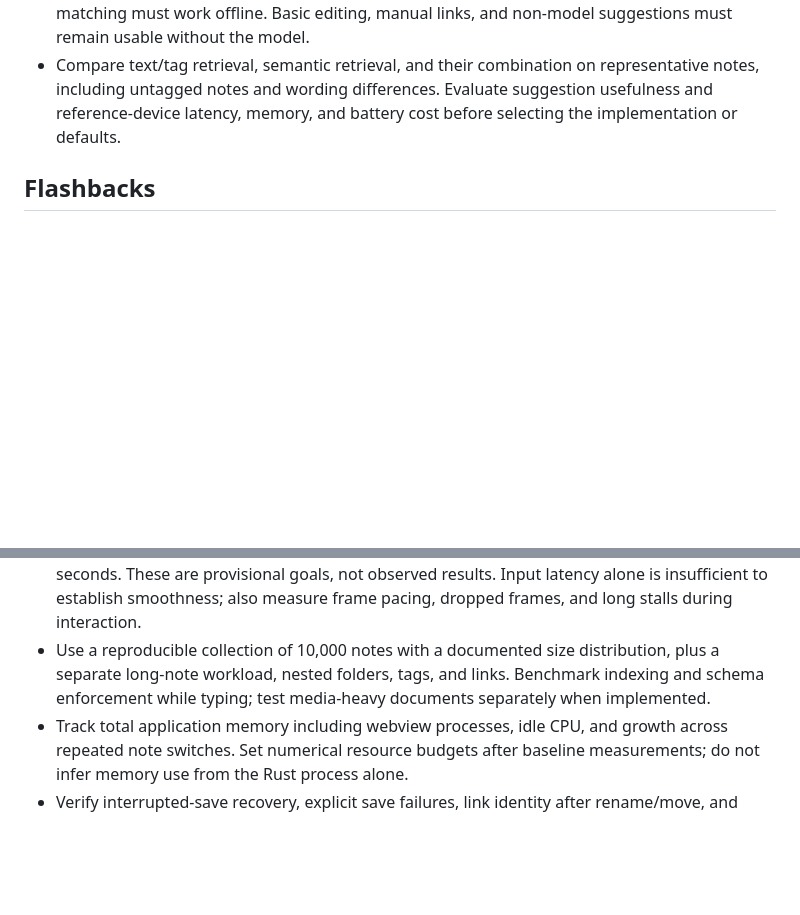
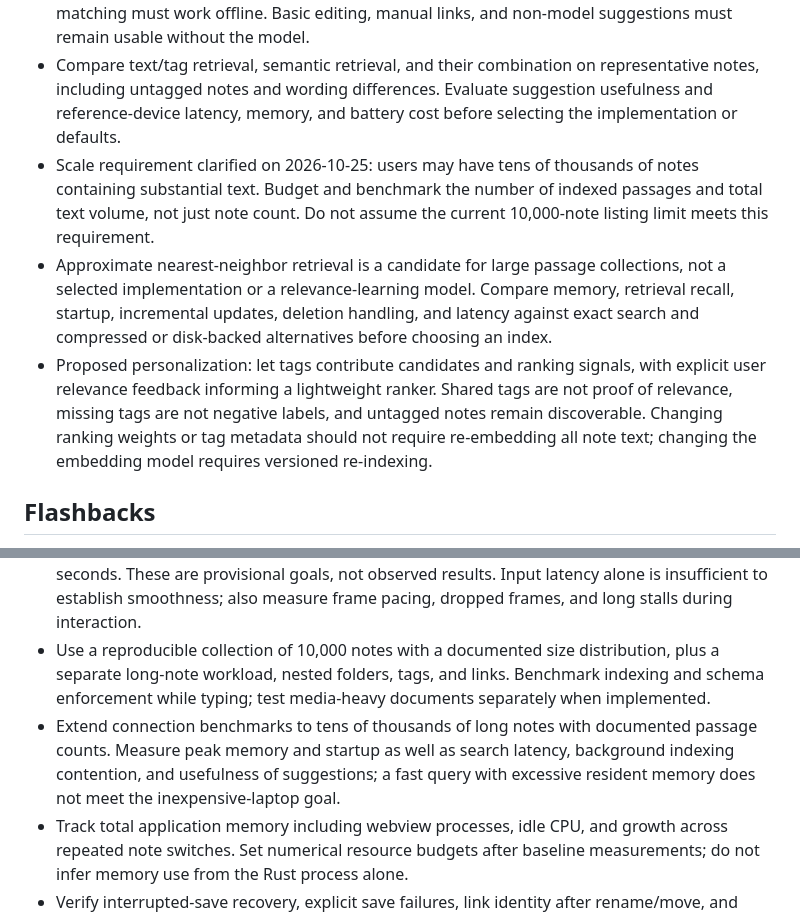
Before and after one commit to redY132/noted, a Markdown page: SPEC.md, 2 parts joined by grey strips. GitHub-like rendering; blank space fills up the shorter version.

Commit message:
Clarify connection scaling and personalized ranking proposals

```diff
--- a/SPEC.md
+++ b/SPEC.md
@@ -132,6 +132,9 @@ Planning direction clarified by the user on 2026-10-25; this section records int
 - Reuse cached embeddings when opening unchanged notes. Coalesce pending updates while typing; tolerate delayed suggestions rather than blocking editing. CPU concurrency, memory use, battery behavior, cancellation, and indexing pause controls need measurement and explicit limits.
 - Keep local-model processing opt-in, separate from cloud permissions. Notes and derived embeddings stay on device; after any explicitly authorized model acquisition, semantic matching must work offline. Basic editing, manual links, and non-model suggestions must remain usable without the model.
 - Compare text/tag retrieval, semantic retrieval, and their combination on representative notes, including untagged notes and wording differences. Evaluate suggestion usefulness and reference-device latency, memory, and battery cost before selecting the implementation or defaults.
+- Scale requirement clarified on 2026-10-25: users may have tens of thousands of notes containing substantial text. Budget and benchmark the number of indexed passages and total text volume, not just note count. Do not assume the current 10,000-note listing limit meets this requirement.
+- Approximate nearest-neighbor retrieval is a candidate for large passage collections, not a selected implementation or a relevance-learning model. Compare memory, retrieval recall, startup, incremental updates, deletion handling, and latency against exact search and compressed or disk-backed alternatives before choosing an index.
+- Proposed personalization: let tags contribute candidates and ranking signals, with explicit user relevance feedback informing a lightweight ranker. Shared tags are not proof of relevance, missing tags are not negative labels, and untagged notes remain discoverable. Changing ranking weights or tag metadata should not require re-embedding all note text; changing the embedding model requires versioned re-indexing.
 
 ## Flashbacks
 
@@ -209,6 +212,7 @@ The user supports the overall direction. Concrete serialization, editor selectio
 - Measure a packaged release build on a documented low-end Windows reference machine with integrated graphics. Exact CPU, RAM, storage, display refresh rate, and resource budgets remain to be agreed.
 - Proposed initial latency targets: 95th-percentile key-to-paint latency below 50 ms, ordinary indexed note opening below 200 ms at the 95th percentile, and usable cold startup within 2 seconds. These are provisional goals, not observed results. Input latency alone is insufficient to establish smoothness; also measure frame pacing, dropped frames, and long stalls during interaction.
 - Use a reproducible collection of 10,000 notes with a documented size distribution, plus a separate long-note workload, nested folders, tags, and links. Benchmark indexing and schema enforcement while typing; test media-heavy documents separately when implemented.
+- Extend connection benchmarks to tens of thousands of long notes with documented passage counts. Measure peak memory and startup as well as search latency, background indexing contention, and usefulness of suggestions; a fast query with excessive resident memory does not meet the inexpensive-laptop goal.
 - Track total application memory including webview processes, idle CPU, and growth across repeated note switches. Set numerical resource budgets after baseline measurements; do not infer memory use from the Rust process alone.
 - Verify interrupted-save recovery, explicit save failures, link identity after rename/move, and rejection of stale or out-of-scope edits alongside timing measurements.
 - Prototype the smallest end-to-end path first: Markdown typing, a deterministic schema rule, local save/reopen, and a link that survives rename/move. Revisit the editor, data path, or stack if it fails the agreed targets.
```
